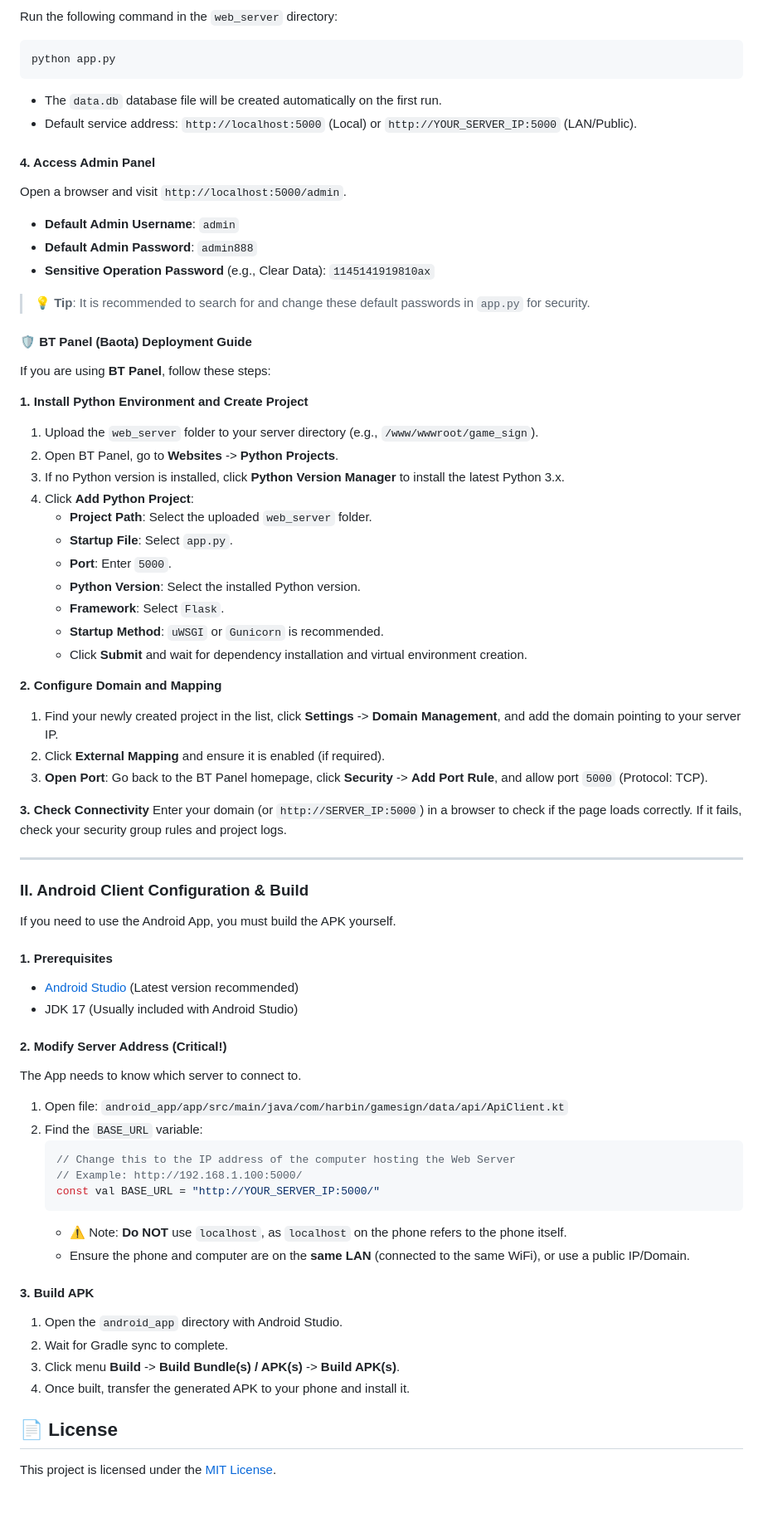
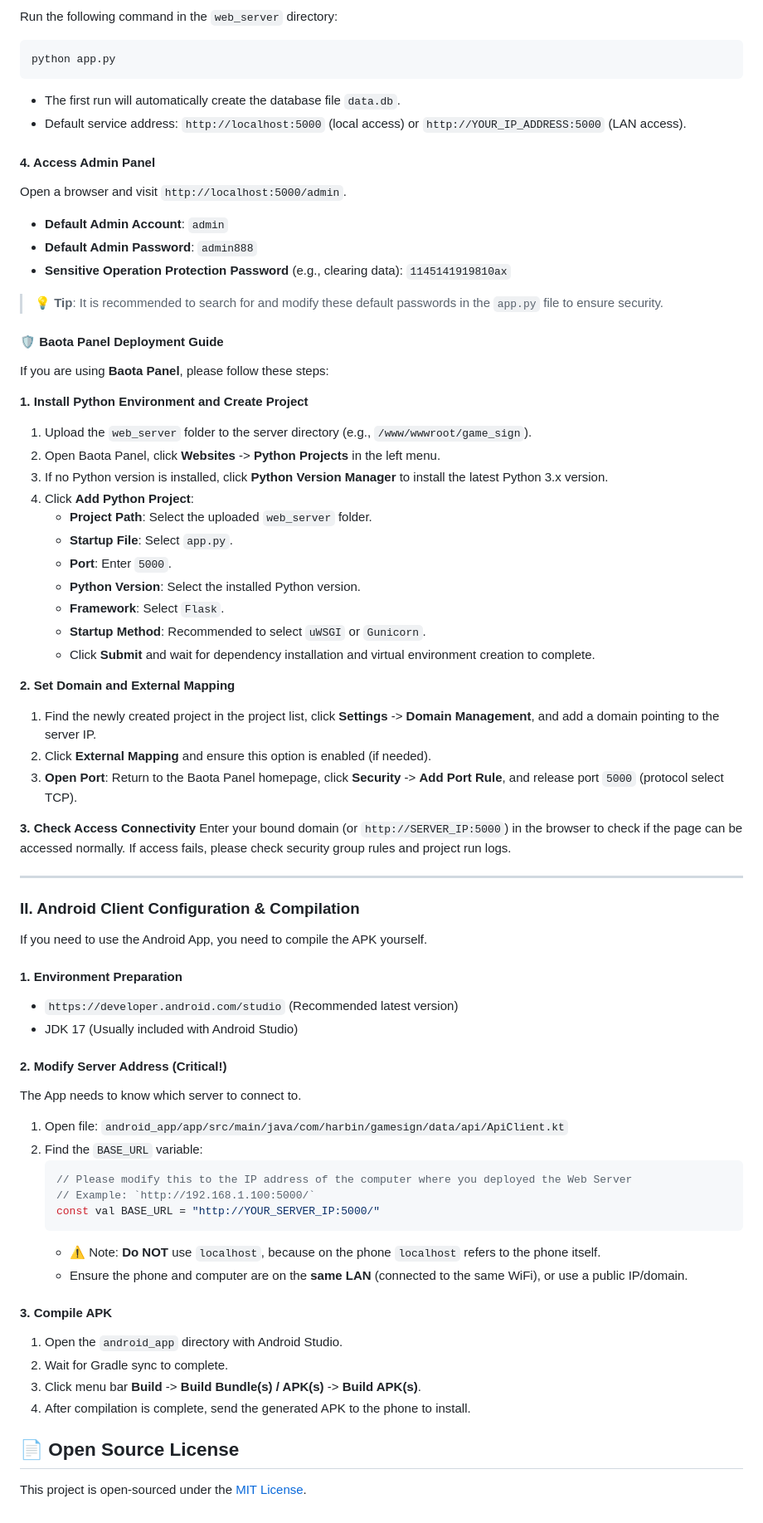
Before and after one commit to KawaiiMIra114/maimaiDX-Match-Sign, a Markdown page: README_EN.md, the part around the change printed below. Shown: that part at 83% size. Rendered like a GitHub page.

Commit message:
Update README.md and translate to README_EN.md

````diff
--- a/README_EN.md
+++ b/README_EN.md
@@ -68,50 +70,50 @@ Run the following command in the `web_server` directory:
 ```bash
 python app.py
 ```
-*   The `data.db` database file will be created automatically on the first run.
-*   Default service address: `http://localhost:5000` (Local) or `http://YOUR_SERVER_IP:5000` (LAN/Public).
+*   The first run will automatically create the database file `data.db`.
+*   Default service address: `http://localhost:5000` (local access) or `http://YOUR_IP_ADDRESS:5000` (LAN access).
 
 #### 4. Access Admin Panel
 Open a browser and visit `http://localhost:5000/admin`.
-*   **Default Admin Username**: `admin`
+*   **Default Admin Account**: `admin`
 *   **Default Admin Password**: `admin888`
-*   **Sensitive Operation Password** (e.g., Clear Data): `1145141919810ax`
+*   **Sensitive Operation Protection Password** (e.g., clearing data): `1145141919810ax`
 
-> 💡 **Tip**: It is recommended to search for and change these default passwords in `app.py` for security.
+> 💡 **Tip**: It is recommended to search for and modify these default passwords in the `app.py` file to ensure security.
 
-#### 🛡️ BT Panel (Baota) Deployment Guide
+#### 🛡️ Baota Panel Deployment Guide
 
-If you are using **BT Panel**, follow these steps:
+If you are using **Baota Panel**, please follow these steps:
 
 **1. Install Python Environment and Create Project**
-1.  Upload the `web_server` folder to your server directory (e.g., `/www/wwwroot/game_sign`).
-2.  Open BT Panel, go to **Websites** -> **Python Projects**.
-3.  If no Python version is installed, click **Python Version Manager** to install the latest Python 3.x.
+1.  Upload the `web_server` folder to the server directory (e.g., `/www/wwwroot/game_sign`).
+2.  Open Baota Panel, click **Websites** -> **Python Projects** in the left menu.
+3.  If no Python version is installed, click **Python Version Manager** to install the latest Python 3.x version.
 4.  Click **Add Python Project**:
     *   **Project Path**: Select the uploaded `web_server` folder.
     *   **Startup File**: Select `app.py`.
     *   **Port**: Enter `5000`.
     *   **Python Version**: Select the installed Python version.
     *   **Framework**: Select `Flask`.
-    *   **Startup Method**: `uWSGI` or `Gunicorn` is recommended.
-    *   Click **Submit** and wait for dependency installation and virtual environment creation.
+    *   **Startup Method**: Recommended to select `uWSGI` or `Gunicorn`.
+    *   Click **Submit** and wait for dependency installation and virtual environment creation to complete.
 
-**2. Configure Domain and Mapping**
-1.  Find your newly created project in the list, click **Settings** -> **Domain Management**, and add the domain pointing to your server IP.
-2.  Click **External Mapping** and ensure it is enabled (if required).
-3.  **Open Port**: Go back to the BT Panel homepage, click **Security** -> **Add Port Rule**, and allow port `5000` (Protocol: TCP).
+**2. Set Domain and External Mapping**
+1.  Find the newly created project in the project list, click **Settings** -> **Domain Management**, and add a domain pointing to the server IP.
+2.  Click **External Mapping** and ensure this option is enabled (if needed).
+3.  **Open Port**: Return to the Baota Panel homepage, click **Security** -> **Add Port Rule**, and release port `5000` (protocol select TCP).
 
-**3. Check Connectivity**
-Enter your domain (or `http://SERVER_IP:5000`) in a browser to check if the page loads correctly. If it fails, check your security group rules and project logs.
+**3. Check Access Connectivity**
+Enter your bound domain (or `http://SERVER_IP:5000`) in the browser to check if the page can be accessed normally. If access fails, please check security group rules and project run logs.
 
 ---
 
-### II. Android Client Configuration & Build
+### II. Android Client Configuration & Compilation
 
-If you need to use the Android App, you must build the APK yourself.
+If you need to use the Android App, you need to compile the APK yourself.
 
-#### 1. Prerequisites
-*   [Android Studio](https://developer.android.com/studio) (Latest version recommended)
+#### 1. Environment Preparation
+*   `https://developer.android.com/studio` (Recommended latest version)
 *   JDK 17 (Usually included with Android Studio)
 
 #### 2. Modify Server Address (Critical!)
@@ -119,19 +121,19 @@ The App needs to know which server to connect to.
 1.  Open file: `android_app/app/src/main/java/com/harbin/gamesign/data/api/ApiClient.kt`
 2.  Find the `BASE_URL` variable:
     ```kotlin
-    // Change this to the IP address of the computer hosting the Web Server
-    // Example: http://192.168.1.100:5000/
+    // Please modify this to the IP address of the computer where you deployed the Web Server
+    // Example: `http://192.168.1.100:5000/`
     const val BASE_URL = "http://YOUR_SERVER_IP:5000/"
     ```
-    *   ⚠️ Note: **Do NOT** use `localhost`, as `localhost` on the phone refers to the phone itself.
-    *   Ensure the phone and computer are on the **same LAN** (connected to the same WiFi), or use a public IP/Domain.
+    *   ⚠️ Note: **Do NOT** use `localhost`, because on the phone `localhost` refers to the phone itself.
+    *   Ensure the phone and computer are on the **same LAN** (connected to the same WiFi), or use a public IP/domain.
 
-#### 3. Build APK
+#### 3. Compile APK
 1.  Open the `android_app` directory with Android Studio.
 2.  Wait for Gradle sync to complete.
-3.  Click menu **Build** -> **Build Bundle(s) / APK(s)** -> **Build APK(s)**.
-4.  Once built, transfer the generated APK to your phone and install it.
+3.  Click menu bar **Build** -> **Build Bundle(s) / APK(s)** -> **Build APK(s)**.
+4.  After compilation is complete, send the generated APK to the phone to install.
 
-## 📄 License
+## 📄 Open Source License
 
-This project is licensed under the [MIT License](LICENSE).
+This project is open-sourced under the [MIT License](LICENSE).
````
Also changed, not shown: other parts of README_EN.md (+27 -25 lines), README.md (+6 -4 lines).
